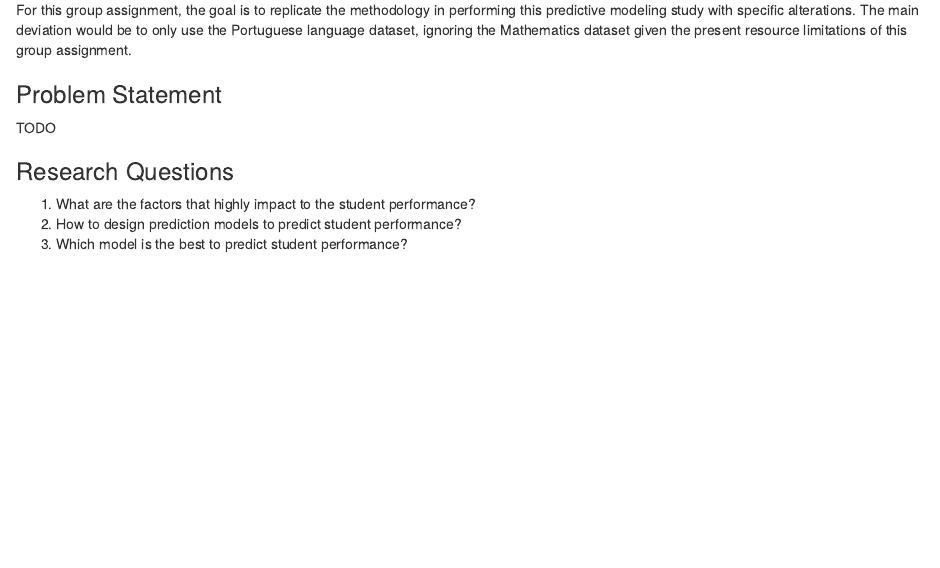
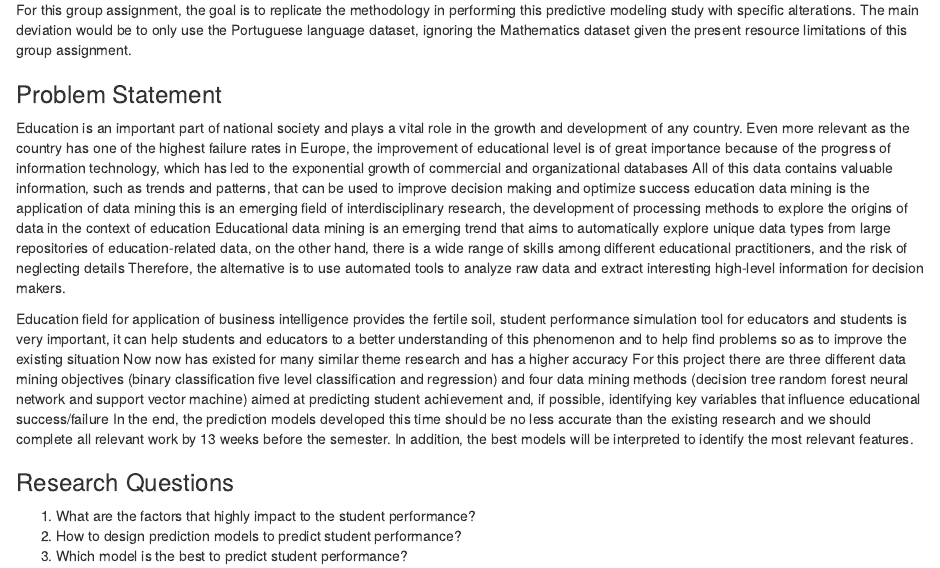
Before and after one commit to yongkokkhuen/programming-group-project, an R Markdown document (report/report.Rmd): the page in a window 1100 px wide, from 500 px down. Rendered offline with R 4.5, knitr and Pandoc, with nearby package versions.

Commit message:
Problem statement

```diff
--- a/report/report.Rmd
+++ b/report/report.Rmd
@@ -21,7 +21,9 @@ For this group assignment, the goal is to replicate the methodology in performin
 
 ### Problem Statement
 
-TODO
+Education is an important part of national society and plays a vital role in the growth and development of any country. Even more relevant as the country has one of the highest failure rates in Europe, the improvement of educational level is of great importance because of the progress of information technology, which has led to the exponential growth of commercial and organizational databases All of this data contains valuable information, such as trends and patterns, that can be used to improve decision making and optimize success education data mining is the application of data mining this is an emerging field of interdisciplinary research, the development of processing methods to explore the origins of data in the context of education Educational data mining is an emerging trend that aims to automatically explore unique data types from large repositories of education-related data, on the other hand, there is a wide range of skills among different educational practitioners, and the risk of neglecting details Therefore, the alternative is to use automated tools to analyze raw data and extract interesting high-level information for decision makers.
+
+Education field for application of business intelligence provides the fertile soil, student performance simulation tool for educators and students is very important, it can help students and educators to a better understanding of this phenomenon and to help find problems so as to improve the existing situation Now now has existed for many similar theme research and has a higher accuracy For this project there are three different data mining objectives (binary classification five level classification and regression) and four data mining methods (decision tree random forest neural network and support vector machine) aimed at predicting student achievement and, if possible, identifying key variables that influence educational success/failure In the end, the prediction models developed this time should be no less accurate than the existing research and we should complete all relevant work by 13 weeks before the semester. In addition, the best models will be interpreted to identify the most relevant features.
 
 ### Research Questions
 1. What are the factors that highly impact to the student performance?
```
